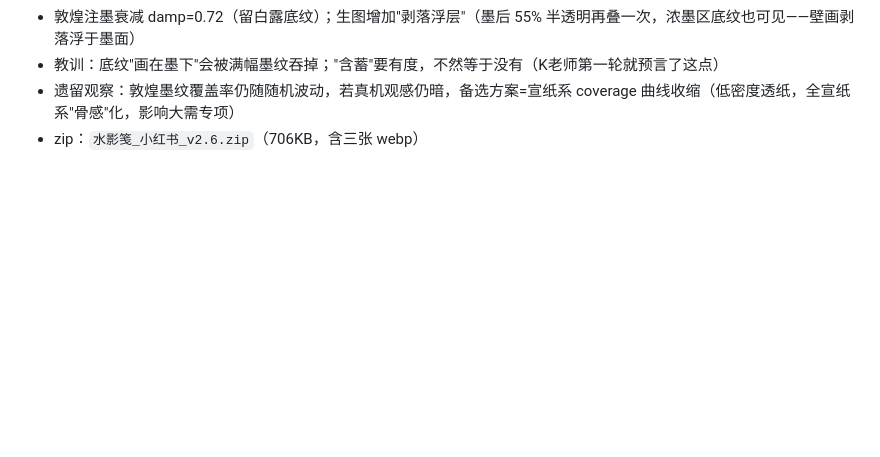
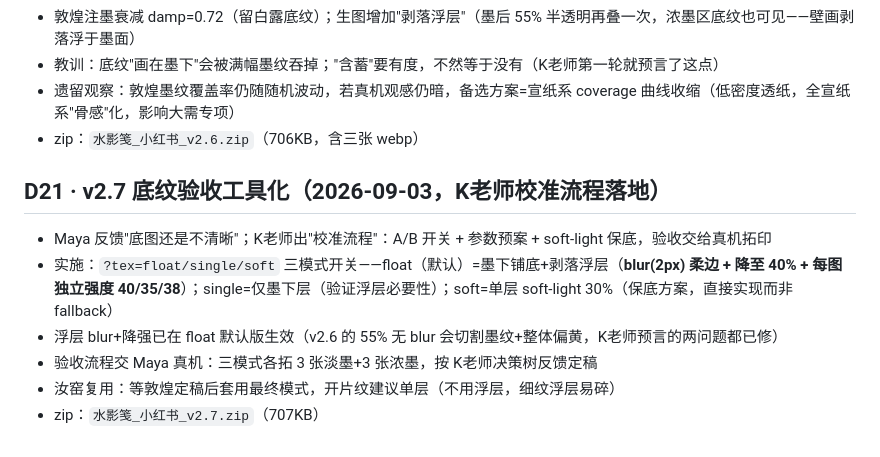
Before and after one commit to mayaxuuu-creator/shuiyingjian, a Markdown page: decisions.md, the part around the change. Rendered like a GitHub page; blank space fills up the shorter version.

Commit message:
记录 D21：底纹验收工具化（三模式开关），v2.7 发布

```diff
--- a/decisions.md
+++ b/decisions.md
@@ -129,3 +129,11 @@
 - 教训：底纹"画在墨下"会被满幅墨纹吞掉；"含蓄"要有度，不然等于没有（K老师第一轮就预言了这点）
 - 遗留观察：敦煌墨纹覆盖率仍随随机波动，若真机观感仍暗，备选方案=宣纸系 coverage 曲线收缩（低密度透纸，全宣纸系"骨感"化，影响大需专项）
 - zip：`水影笺_小红书_v2.6.zip`（706KB，含三张 webp）
+
+## D21 · v2.7 底纹验收工具化（2026-09-03，K老师校准流程落地）
+- Maya 反馈"底图还是不清晰"；K老师出"校准流程"：A/B 开关 + 参数预案 + soft-light 保底，验收交给真机拓印
+- 实施：`?tex=float/single/soft` 三模式开关——float（默认）=墨下铺底+剥落浮层（**blur(2px) 柔边 + 降至 40% + 每图独立强度 40/35/38**）；single=仅墨下层（验证浮层必要性）；soft=单层 soft-light 30%（保底方案，直接实现而非 fallback）
+- 浮层 blur+降强已在 float 默认版生效（v2.6 的 55% 无 blur 会切割墨纹+整体偏黄，K老师预言的两问题都已修）
+- 验收流程交 Maya 真机：三模式各拓 3 张淡墨+3 张浓墨，按 K老师决策树反馈定稿
+- 汝窑复用：等敦煌定稿后套用最终模式，开片纹建议单层（不用浮层，细纹浮层易碎）
+- zip：`水影笺_小红书_v2.7.zip`（707KB）
```
